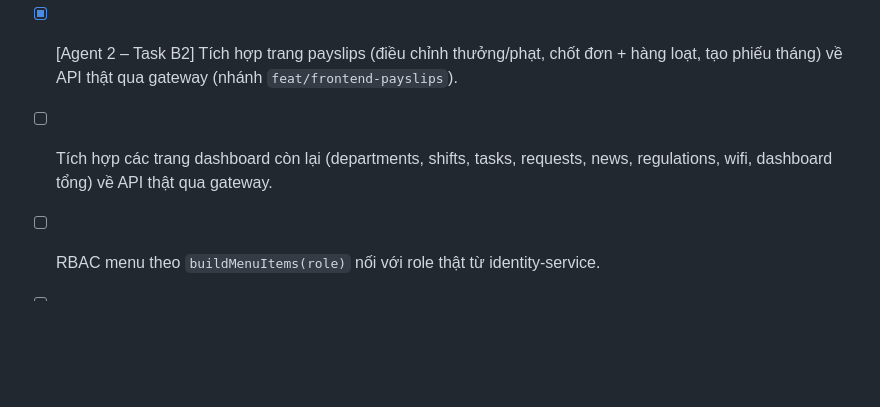
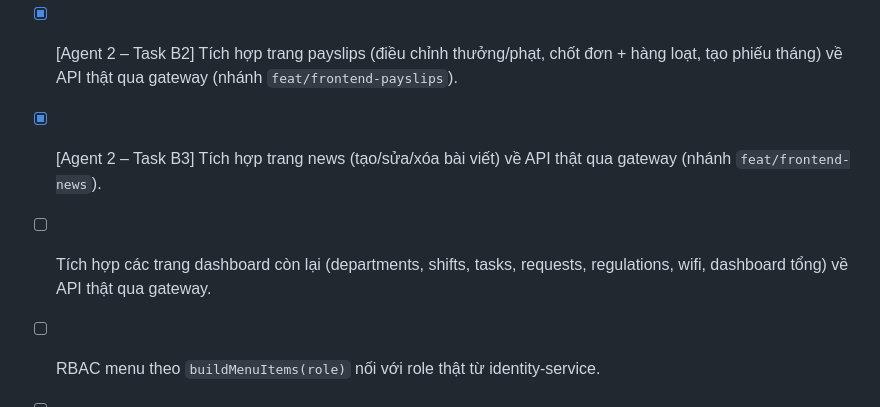
Before and after one commit to TuNaLuvyou/PTPMDV, a Markdown page: docs/A_Work_Flow.md, the part around the change. Drawn GitHub-style; blank space fills up the shorter version.

Commit message:
docs(a-workflow): danh dau Agent 2 Task B3 news da xong

```diff
--- a/docs/A_Work_Flow.md
+++ b/docs/A_Work_Flow.md
@@ -169,7 +169,8 @@ Gợi ý kỹ thuật **(suy ra)**: phiên dùng cookie `hrm-session`, nên CORS
 - [x] [Agent 1 – Task A2] Tích hợp trang branches về API thật `GET/POST/PUT/DELETE /api/branches` qua gateway (nhánh `feat/frontend-branches`).
 - [x] [Agent 2 – Task B1] Tích hợp trang bank (Ngân hàng & Chi lương: REST Idempotent + SOAP) về API thật qua gateway (nhánh `feat/frontend-payroll-content-api`).
 - [x] [Agent 2 – Task B2] Tích hợp trang payslips (điều chỉnh thưởng/phạt, chốt đơn + hàng loạt, tạo phiếu tháng) về API thật qua gateway (nhánh `feat/frontend-payslips`).
-- [ ] Tích hợp các trang dashboard còn lại (departments, shifts, tasks, requests, news, regulations, wifi, dashboard tổng) về API thật qua gateway.
+- [x] [Agent 2 – Task B3] Tích hợp trang news (tạo/sửa/xóa bài viết) về API thật qua gateway (nhánh `feat/frontend-news`).
+- [ ] Tích hợp các trang dashboard còn lại (departments, shifts, tasks, requests, regulations, wifi, dashboard tổng) về API thật qua gateway.
 - [ ] RBAC menu theo `buildMenuItems(role)` nối với role thật từ identity-service.
 - [ ] Chốt ma trận phân quyền theo vai trò cho từng endpoint — **Phụ trách: A** (B §9 ghi chưa quy định) **(suy ra)**.
 
```
